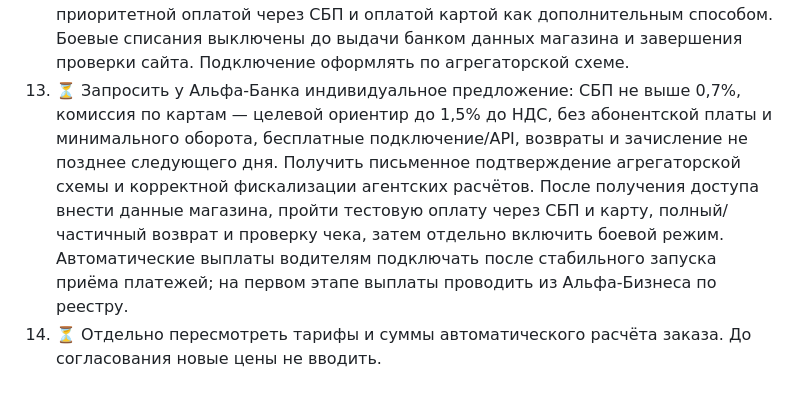
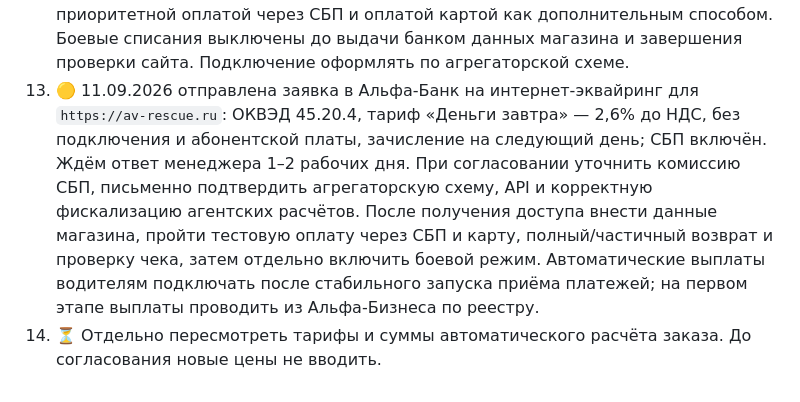
Before and after one commit to JAAXCOB/vladislaw, a Markdown page: AVR_WORK_PLAN.md, the part around the change. GitHub-like rendering.

Commit message:
Обновить этап подключения эквайринга

```diff
--- a/AVR_WORK_PLAN.md
+++ b/AVR_WORK_PLAN.md
@@ -18,5 +18,5 @@
 10. 🟡 AV Rescue 1.0.3 и AVR Driver 2.3.4 подписаны постоянным ключом и отправлены на модерацию RuStore с автоматической публикацией.
 11. ✅ Финансовая схема зафиксирована в расчётах: собственный парк получает 35%; сторонний водитель получает 90%, комиссия AV Rescue 10%; подтверждённая оклейка в цвета AV Rescue снижает комиссию на 1 п.п.; за 30, 100 и 200 выполненных заказов — ещё по 1 п.п.; минимальная комиссия AV Rescue 7%. B2B учитывается отдельно.
 12. 🟡 Серверный контур интернет-эквайринга Альфа-Банка подготовлен: платёжная страница банка, создание платежа, проверка результата, callback, защита от повторной оплаты и настройки в админке. Основная схема запуска — Альфа-Банк с приоритетной оплатой через СБП и оплатой картой как дополнительным способом. Боевые списания выключены до выдачи банком данных магазина и завершения проверки сайта. Подключение оформлять по агрегаторской схеме.
-13. ⏳ Запросить у Альфа-Банка индивидуальное предложение: СБП не выше 0,7%, комиссия по картам — целевой ориентир до 1,5% до НДС, без абонентской платы и минимального оборота, бесплатные подключение/API, возвраты и зачисление не позднее следующего дня. Получить письменное подтверждение агрегаторской схемы и корректной фискализации агентских расчётов. После получения доступа внести данные магазина, пройти тестовую оплату через СБП и карту, полный/частичный возврат и проверку чека, затем отдельно включить боевой режим. Автоматические выплаты водителям подключать после стабильного запуска приёма платежей; на первом этапе выплаты проводить из Альфа-Бизнеса по реестру.
+13. 🟡 11.09.2026 отправлена заявка в Альфа-Банк на интернет-эквайринг для `https://av-rescue.ru`: ОКВЭД 45.20.4, тариф «Деньги завтра» — 2,6% до НДС, без подключения и абонентской платы, зачисление на следующий день; СБП включён. Ждём ответ менеджера 1–2 рабочих дня. При согласовании уточнить комиссию СБП, письменно подтвердить агрегаторскую схему, API и корректную фискализацию агентских расчётов. После получения доступа внести данные магазина, пройти тестовую оплату через СБП и карту, полный/частичный возврат и проверку чека, затем отдельно включить боевой режим. Автоматические выплаты водителям подключать после стабильного запуска приёма платежей; на первом этапе выплаты проводить из Альфа-Бизнеса по реестру.
 14. ⏳ Отдельно пересмотреть тарифы и суммы автоматического расчёта заказа. До согласования новые цены не вводить.
```
